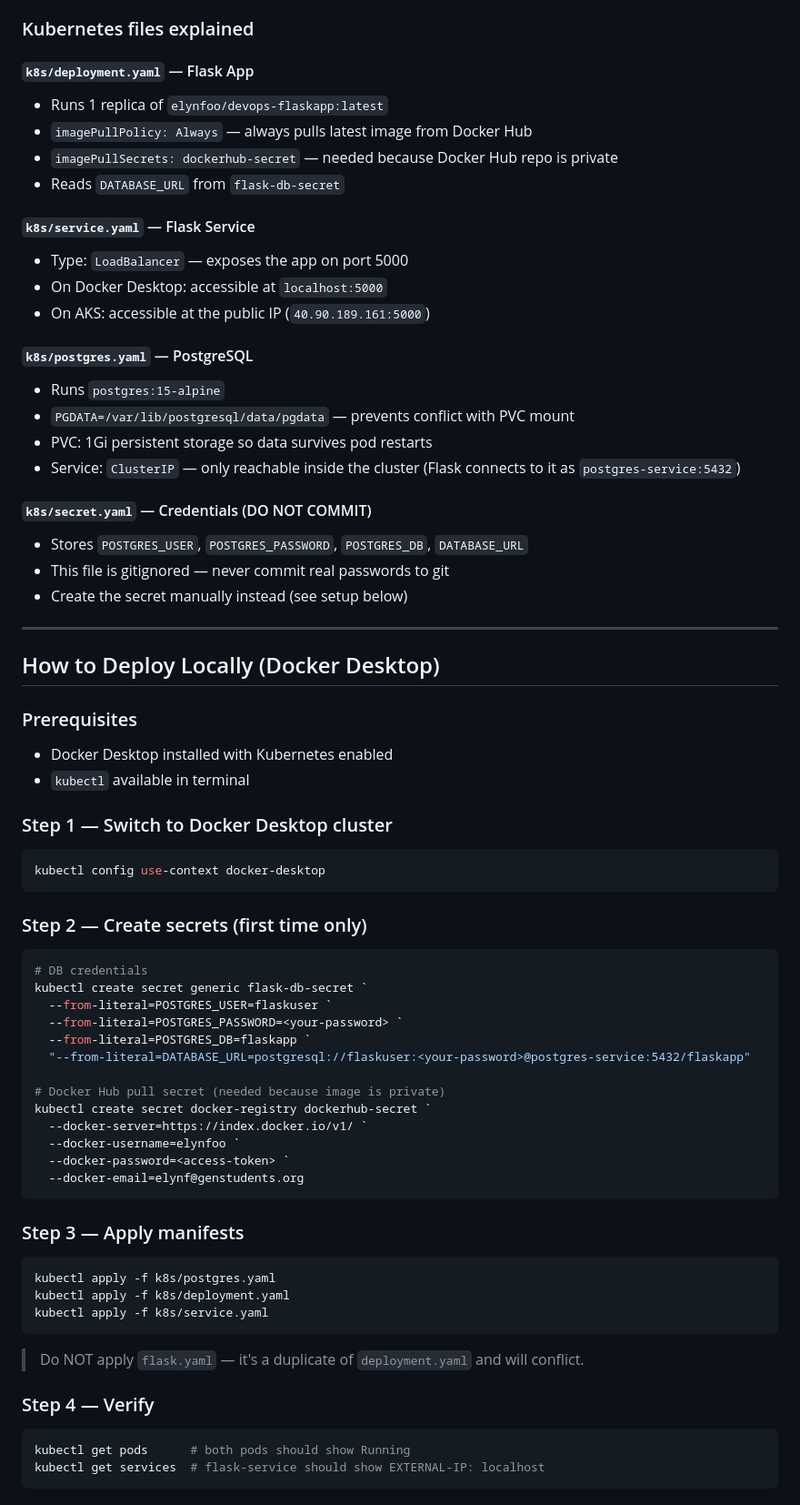
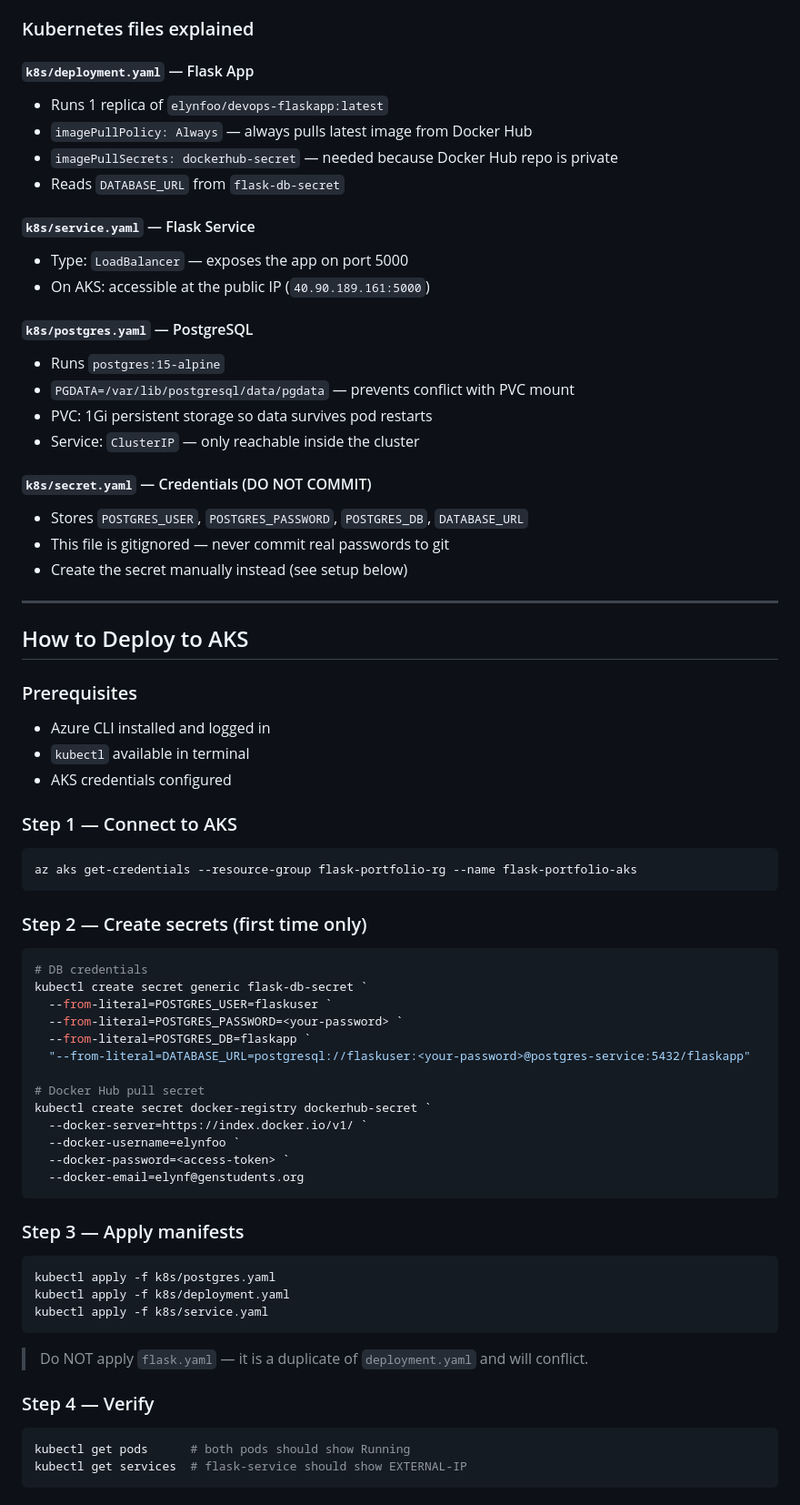
Before and after one commit to elynfoo/elynfoo.github.io, a Markdown page: README.md, the part around one of its changes. Shown at 91% size. Rendered like a GitHub page.

````diff
--- a/README.md
+++ b/README.md
@@ -103,39 +144,44 @@ Start-Process "c:\AzureDevops\CSD07\index.html"
 ### Kubernetes files explained
 
 #### `k8s/deployment.yaml` — Flask App
+
 - Runs 1 replica of `elynfoo/devops-flaskapp:latest`
 - `imagePullPolicy: Always` — always pulls latest image from Docker Hub
 - `imagePullSecrets: dockerhub-secret` — needed because Docker Hub repo is private
 - Reads `DATABASE_URL` from `flask-db-secret`
 
 #### `k8s/service.yaml` — Flask Service
+
 - Type: `LoadBalancer` — exposes the app on port 5000
-- On Docker Desktop: accessible at `localhost:5000`
 - On AKS: accessible at the public IP (`40.90.189.161:5000`)
 
 #### `k8s/postgres.yaml` — PostgreSQL
+
 - Runs `postgres:15-alpine`
 - `PGDATA=/var/lib/postgresql/data/pgdata` — prevents conflict with PVC mount
 - PVC: 1Gi persistent storage so data survives pod restarts
-- Service: `ClusterIP` — only reachable inside the cluster (Flask connects to it as `postgres-service:5432`)
+- Service: `ClusterIP` — only reachable inside the cluster
 
 #### `k8s/secret.yaml` — Credentials (DO NOT COMMIT)
+
 - Stores `POSTGRES_USER`, `POSTGRES_PASSWORD`, `POSTGRES_DB`, `DATABASE_URL`
 - This file is gitignored — never commit real passwords to git
 - Create the secret manually instead (see setup below)
 
 ---
 
-## How to Deploy Locally (Docker Desktop)
+## How to Deploy to AKS
 
 ### Prerequisites
-- Docker Desktop installed with Kubernetes enabled
+
+- Azure CLI installed and logged in
 - `kubectl` available in terminal
+- AKS credentials configured
 
-### Step 1 — Switch to Docker Desktop cluster
+### Step 1 — Connect to AKS
 
 ```powershell
-kubectl config use-context docker-desktop
+az aks get-credentials --resource-group flask-portfolio-rg --name flask-portfolio-aks
 ```
 
 ### Step 2 — Create secrets (first time only)
@@ -148,7 +194,7 @@ kubectl create secret generic flask-db-secret `
   --from-literal=POSTGRES_DB=flaskapp `
   "--from-literal=DATABASE_URL=postgresql://flaskuser:<your-password>@postgres-service:5432/flaskapp"
 
-# Docker Hub pull secret (needed because image is private)
+# Docker Hub pull secret
 kubectl create secret docker-registry dockerhub-secret `
   --docker-server=https://index.docker.io/v1/ `
   --docker-username=elynfoo `
@@ -164,11 +210,11 @@ kubectl apply -f k8s/deployment.yaml
 kubectl apply -f k8s/service.yaml
 ```
 
-> Do NOT apply `flask.yaml` — it's a duplicate of `deployment.yaml` and will conflict.
+> Do NOT apply `flask.yaml` — it is a duplicate of `deployment.yaml` and will conflict.
 
 ### Step 4 — Verify
 
 ```powershell
 kubectl get pods      # both pods should show Running
-kubectl get services  # flask-service should show EXTERNAL-IP: localhost
+kubectl get services  # flask-service should show EXTERNAL-IP
 ```
````
Also changed, not shown: other parts of README.md (+62 -36 lines).
